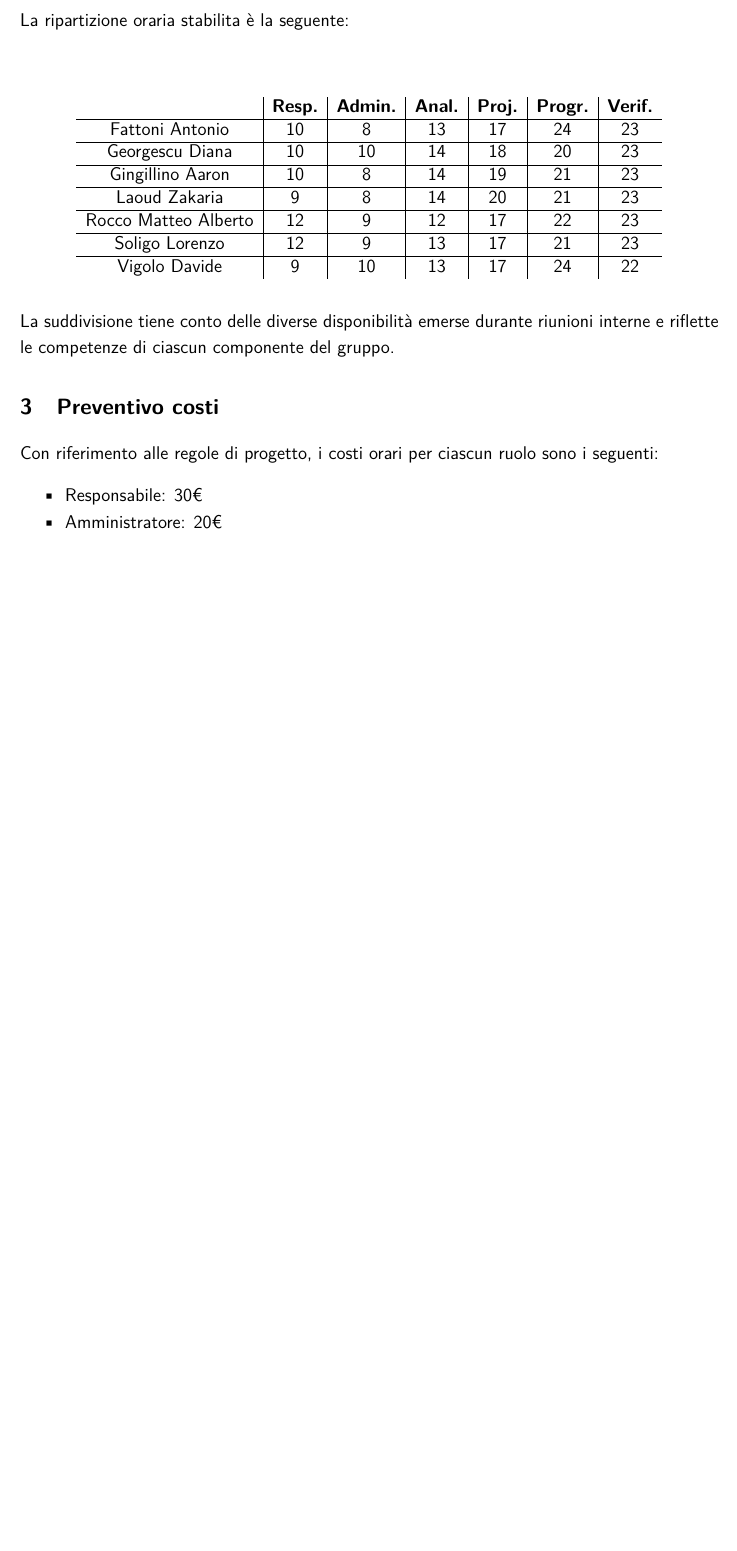
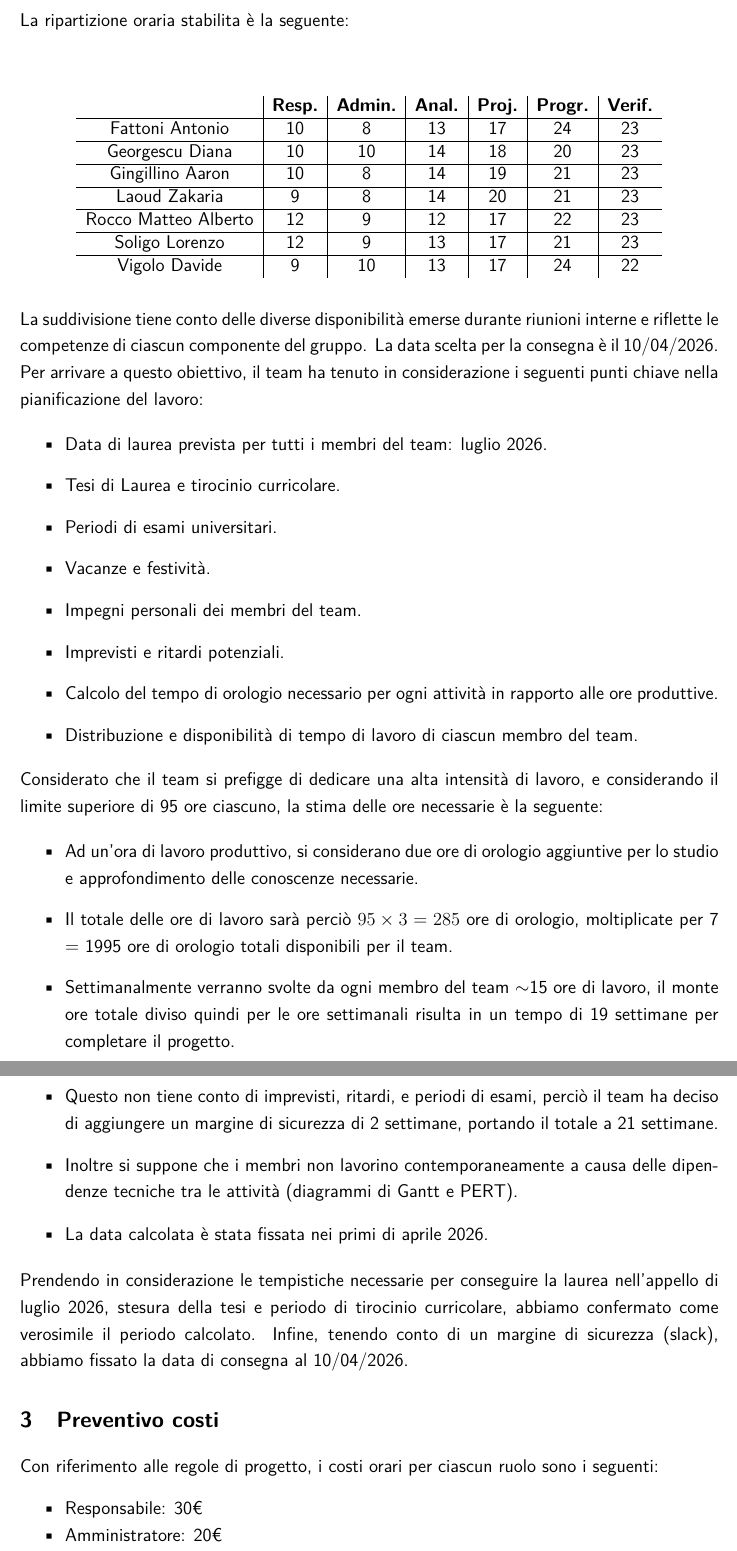
Before and after one commit to 7-ZPUs/Docs, a LaTeX document (1_Candidatura/PreventivoCostiEAssunzioneImpegni.tex): part of page 4 of 4 before the commit and two parts of pages 4 and 5 of 5 after it, the two joined at a grey line, cut so that both start at the same text, the shorter picture padded with empty space. Compiled offline with pdfLaTeX.

Commit message:
finalizzazione documenti candidatura

```diff
--- a/1_Candidatura/PreventivoCostiEAssunzioneImpegni.tex
+++ b/1_Candidatura/PreventivoCostiEAssunzioneImpegni.tex
@@ -128,6 +130,32 @@ La ripartizione oraria stabilita è la seguente:
 \end{table}
 
 \noindent La suddivisione tiene conto delle diverse disponibilità emerse durante riunioni interne e riflette le competenze di ciascun componente del gruppo.
+La data scelta per la consegna è il 10/04/2026.
+Per arrivare a questo obiettivo, il team ha tenuto in considerazione i seguenti punti chiave nella pianificazione del lavoro:
+
+\begin{itemize}
+    \item Data di laurea prevista per tutti i membri del team: luglio 2026.
+    \item Tesi di Laurea e tirocinio curricolare.
+    \item Periodi di esami universitari.
+    \item Vacanze e festività.
+    \item Impegni personali dei membri del team.
+    \item Imprevisti e ritardi potenziali.
+    \item Calcolo del tempo di orologio necessario per ogni attività in rapporto alle ore produttive.
+    \item Distribuzione e disponibilità di tempo di lavoro di ciascun membro del team.
+\end{itemize}
+
+\noindent Considerato che il team si prefigge di dedicare una alta intensità di lavoro, e considerando il limite superiore di 95 ore ciascuno, la stima delle ore necessarie è la seguente:
+
+\begin{itemize}
+    \item Ad un'ora di lavoro produttivo, si considerano due ore di orologio aggiuntive per lo studio e approfondimento delle conoscenze necessarie.
+    \item Il totale delle ore di lavoro sarà perciò $95 \times 3 = 285$ ore di orologio, moltiplicate per 7 = 1995 ore di orologio totali disponibili per il team.
+    \item Settimanalmente verranno svolte da ogni membro del team $\sim$15 ore di lavoro, il monte ore totale diviso quindi per le ore settimanali risulta in un tempo di 19 settimane per completare il progetto.
+    \item Questo non tiene conto di imprevisti, ritardi, e periodi di esami, perciò il team ha deciso di aggiungere un margine di sicurezza di 2 settimane, portando il totale a 21 settimane.
+    \item Inoltre si suppone che i membri non lavorino contemporaneamente a causa delle dipendenze tecniche tra le attività (diagrammi di Gantt e PERT).
+    \item La data calcolata è stata fissata nei primi di aprile 2026.
+\end{itemize}
+
+\noindent Prendendo in considerazione le tempistiche necessarie per conseguire la laurea nell'appello di luglio 2026, stesura della tesi e periodo di tirocinio curricolare, abbiamo confermato come verosimile il periodo calcolato. Infine, tenendo conto di un margine di sicurezza (slack), abbiamo fissato la data di consegna al 10/04/2026.
 
 \section{Preventivo costi}
 Con riferimento alle regole di progetto, i costi orari per ciascun ruolo sono i seguenti:
```
Also changed, not shown: 1_Candidatura/AnalisiCapitolati.pdf, 1_Candidatura/AnalisiRischi.pdf, 1_Candidatura/PreventivoCostiEAssunzioneImpegni.pdf, 1_Candidatura/PreventivoCostiEAssunzioneImpegni.tex (2 more changed lines).
